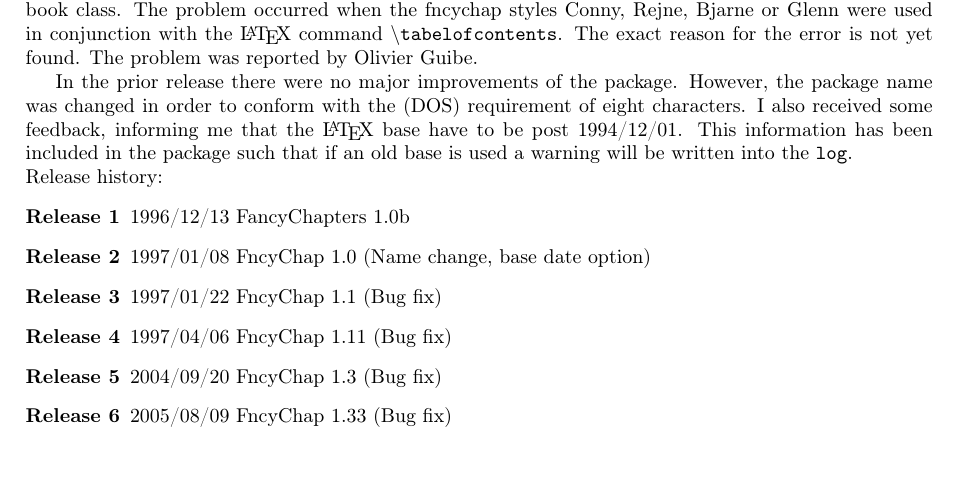
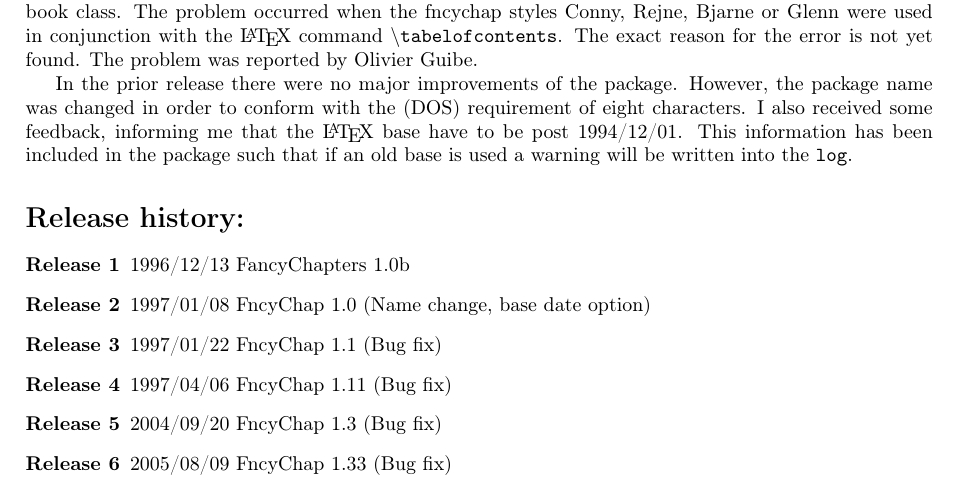
Before and after one commit to ascherer/fncychap, a LaTeX document (fncychap.tex): part of page 11 of 11, cut so that both start at the same text, the shorter picture padded with empty space. Compiled offline with pdfLaTeX.

Commit message:
Improve typography on final page.

```diff
--- a/fncychap.tex
+++ b/fncychap.tex
@@ -377,8 +377,9 @@
       to be post 1994/12/01.  This information has been included in
       the package such that if an old base is used a warning will be
       written into the {\tt
-        log}.\\
-      Release history:
+        log}.
+
+      \section*{Release history:}
       \begin{description}
         \item[Release 1] 1996/12/13 FancyChapters 1.0b
         \item[Release 2] 1997/01/08 FncyChap 1.0 (Name change, base
```
Also changed, not shown: fncychap.pdf.
